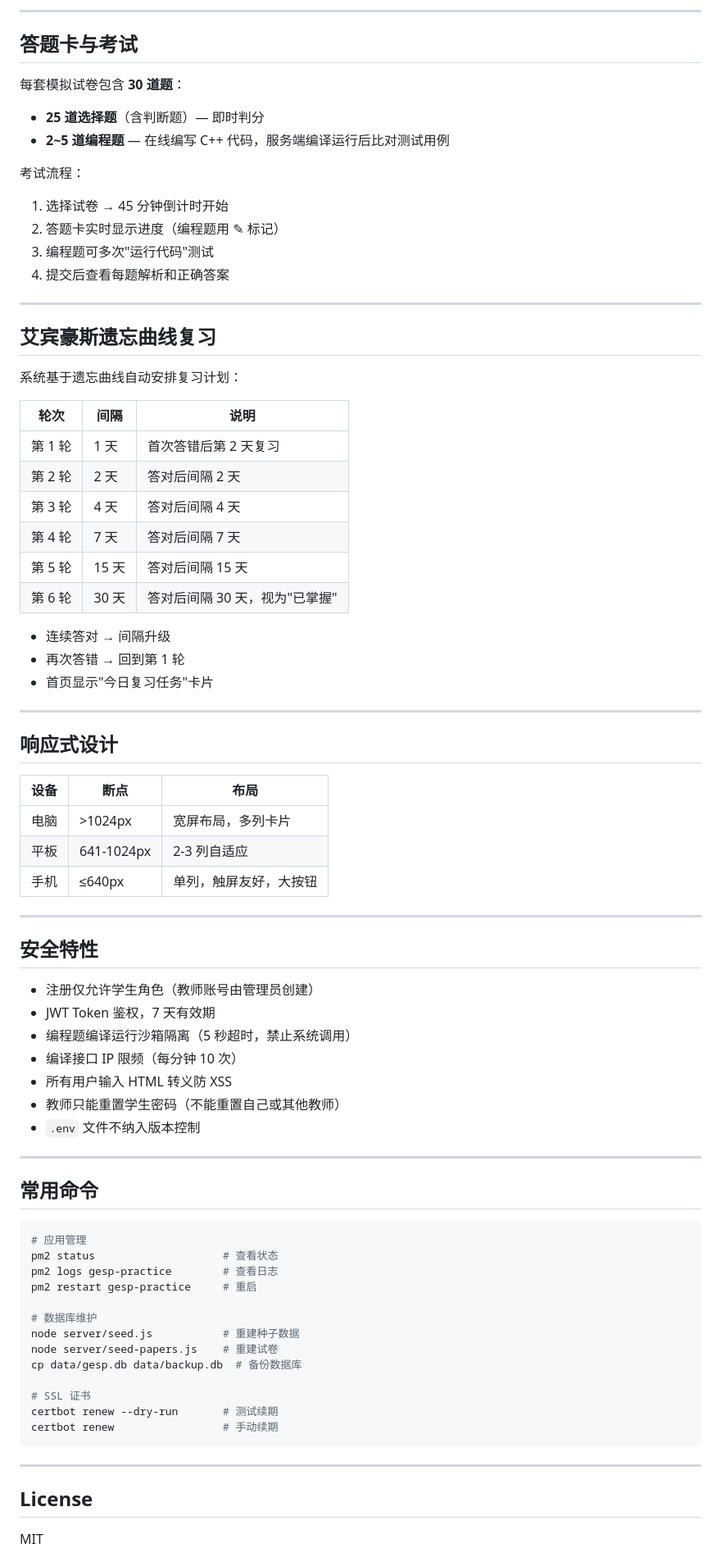
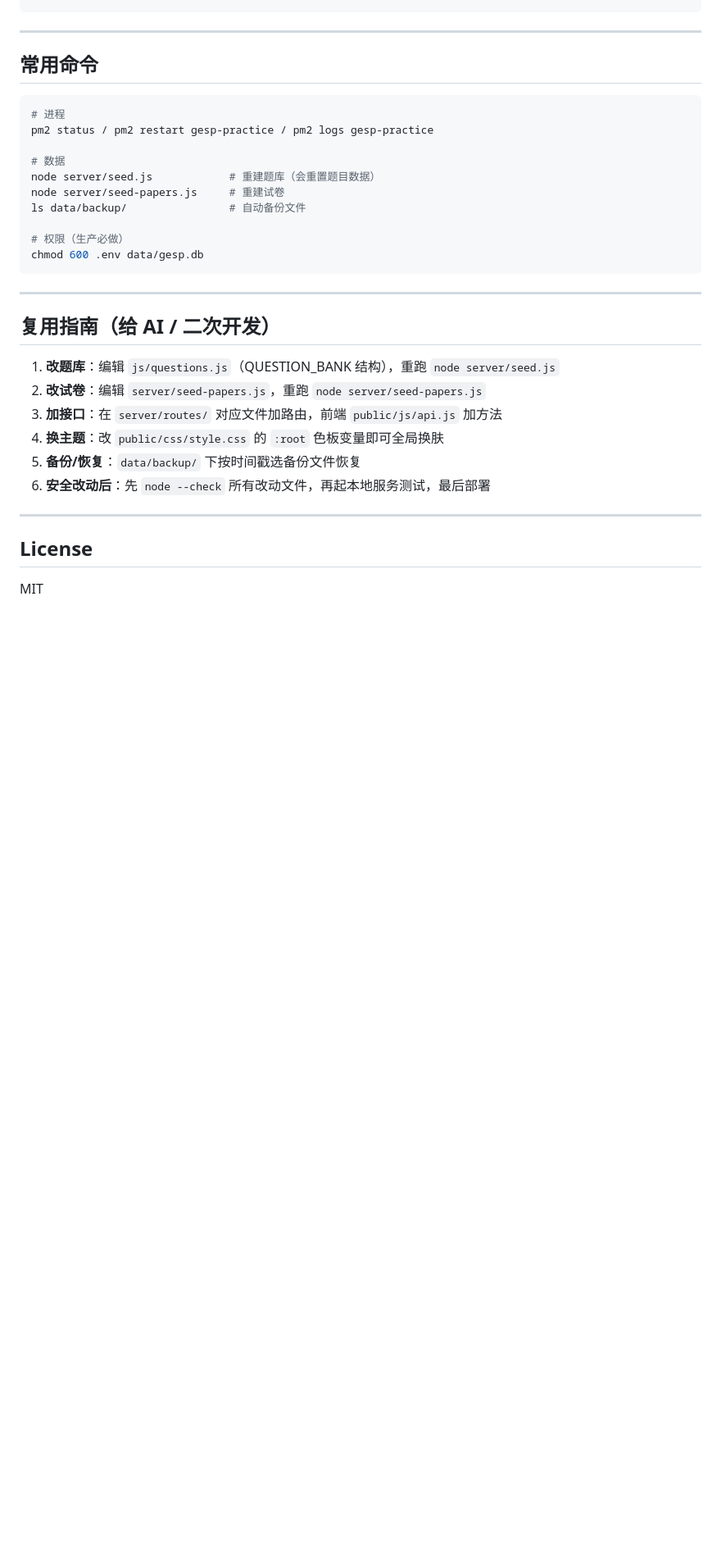
Before and after one commit to asunzhoua/gesp-practice, a Markdown page: README.md, the part around one of its changes. Shown at 82% size. GitHub-like rendering; blank space fills up the shorter version.

````diff
--- a/README.md
+++ b/README.md
@@ -237,78 +223,31 @@ certbot --nginx -d <YOUR_DOMAIN>
----
-
-## 答题卡与考试
-
-每套模拟试卷包含 **30 道题**：
-
-- **25 道选择题**（含判断题）— 即时判分
-- **2~5 道编程题** — 在线编写 C++ 代码，服务端编译运行后比对测试用例
-
-考试流程：
-1. 选择试卷 → 45 分钟倒计时开始
-2. 答题卡实时显示进度（编程题用 ✎ 标记）
-3. 编程题可多次"运行代码"测试
-4. 提交后查看每题解析和正确答案
-
----
-
-## 艾宾豪斯遗忘曲线复习
-
-系统基于遗忘曲线自动安排复习计划：
-
-| 轮次 | 间隔 | 说明 |
-|------|------|------|
-| 第 1 轮 | 1 天 | 首次答错后第 2 天复习 |
-| 第 2 轮 | 2 天 | 答对后间隔 2 天 |
-| 第 3 轮 | 4 天 | 答对后间隔 4 天 |
-| 第 4 轮 | 7 天 | 答对后间隔 7 天 |
-| 第 5 轮 | 15 天 | 答对后间隔 15 天 |
-| 第 6 轮 | 30 天 | 答对后间隔 30 天，视为"已掌握" |
-
-- 连续答对 → 间隔升级
-- 再次答错 → 回到第 1 轮
-- 首页显示"今日复习任务"卡片
-
----
-
-## 响应式设计
-
-| 设备 | 断点 | 布局 |
-|------|------|------|
-| 电脑 | >1024px | 宽屏布局，多列卡片 |
-| 平板 | 641-1024px | 2-3 列自适应 |
-| 手机 | ≤640px | 单列，触屏友好，大按钮 |
-
----
-
-## 安全特性
-
-- 注册仅允许学生角色（教师账号由管理员创建）
-- JWT Token 鉴权，7 天有效期
-- 编程题编译运行沙箱隔离（5 秒超时，禁止系统调用）
-- 编译接口 IP 限频（每分钟 10 次）
-- 所有用户输入 HTML 转义防 XSS
-- 教师只能重置学生密码（不能重置自己或其他教师）
-- `.env` 文件不纳入版本控制
 
 ---
 
 ## 常用命令
 
 ```bash
-# 应用管理
-pm2 status                    # 查看状态
-pm2 logs gesp-practice        # 查看日志
-pm2 restart gesp-practice     # 重启
+# 进程
+pm2 status / pm2 restart gesp-practice / pm2 logs gesp-practice
 
-# 数据库维护
-node server/seed.js           # 重建种子数据
-node server/seed-papers.js    # 重建试卷
-cp data/gesp.db data/backup.db  # 备份数据库
+# 数据
+node server/seed.js            # 重建题库（会重置题目数据）
+node server/seed-papers.js     # 重建试卷
+ls data/backup/                # 自动备份文件
 
-# SSL 证书
-certbot renew --dry-run       # 测试续期
-certbot renew                 # 手动续期
+# 权限（生产必做）
+chmod 600 .env data/gesp.db
 ```
+
+---
+
+## 复用指南（给 AI / 二次开发）
+
+1. **改题库**：编辑 `js/questions.js`（QUESTION_BANK 结构），重跑 `node server/seed.js`
+2. **改试卷**：编辑 `server/seed-papers.js`，重跑 `node server/seed-papers.js`
+3. **加接口**：在 `server/routes/` 对应文件加路由，前端 `public/js/api.js` 加方法
+4. **换主题**：改 `public/css/style.css` 的 `:root` 色板变量即可全局换肤
+5. **备份/恢复**：`data/backup/` 下按时间戳选备份文件恢复
+6. **安全改动后**：先 `node --check` 所有改动文件，再起本地服务测试，最后部署
 
 ---
 
````
Also changed, not shown: other parts of README.md (+144 -158 lines).
